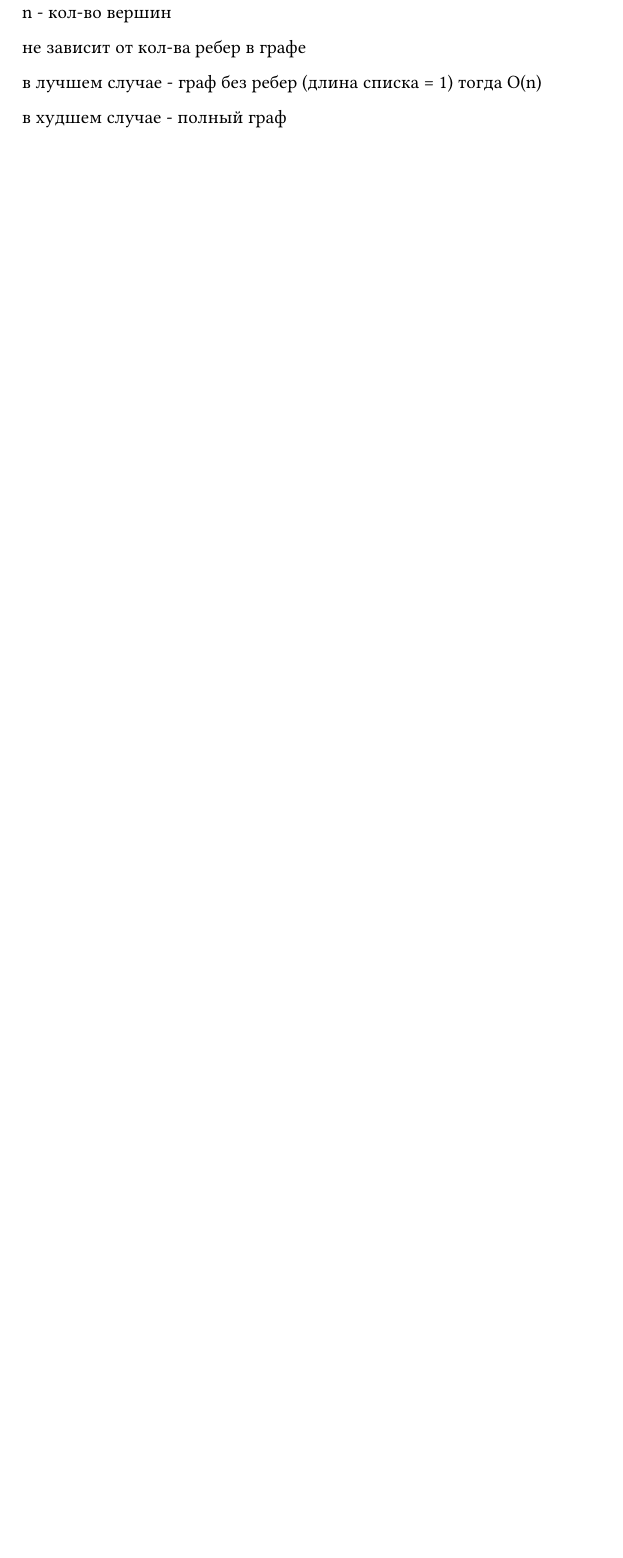
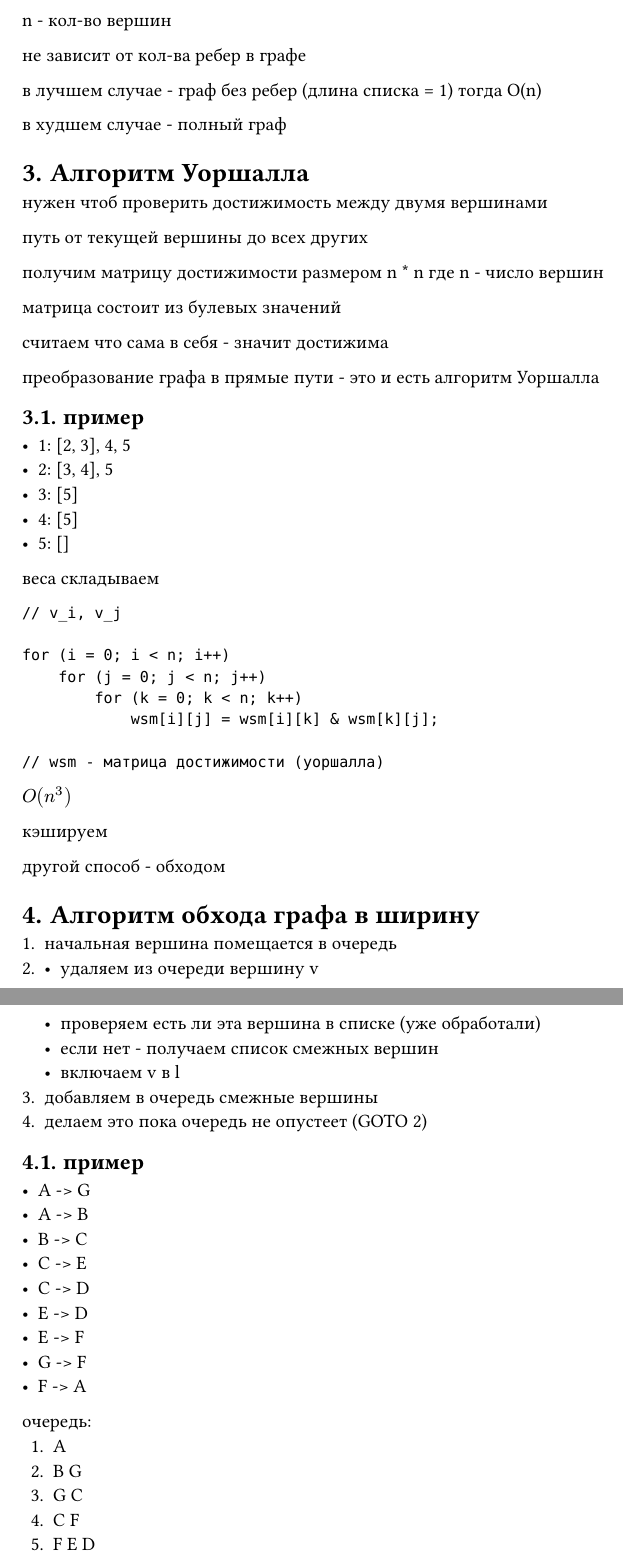
Before and after one commit to kawazaki42/Note5, a Typst document (Data Structures and Algorithms/Lectures/9. Graph.typ): part of page 2 of 2 before the commit and two parts of pages 2 and 3 of 3 after it, the two joined at a grey line, cut so that both start at the same text, the shorter picture padded with empty space. Compiled offline with Typst 0.15.

Commit message:
new-lecture -subject dsa

````diff
--- a/Data Structures and Algorithms/Lectures/9. Graph.typ
+++ b/Data Structures and Algorithms/Lectures/9. Graph.typ
@@ -71,3 +77,23 @@ n - кол-во вершин
 в лучшем случае - граф без ребер (длина списка = 1) тогда O(n)
 
 в худшем случае - полный граф
+
+= Алгоритм Уоршалла
+
+нужен чтоб проверить достижимость между двумя вершинами
+
+путь от текущей вершины до всех других
+
+получим матрицу достижимости размером n \* n где n - число вершин
+
+матрица состоит из булевых значений
+
+считаем что сама в себя - значит достижима
+
+// а если есть вес - это сумма весов
+
+преобразование графа в прямые пути - это и есть алгоритм Уоршалла
+
+== пример
+
+- 1: [2, 3], 4, 5
@@ -73,0 +110,25 @@ n - кол-во вершин
+for (i = 0; i < n; i++)
+    for (j = 0; j < n; j++)
+        for (k = 0; k < n; k++)
+            wsm[i][j] = wsm[i][k] & wsm[k][j];
+
+// wsm - матрица достижимости (уоршалла)
+```
+
+$O(n^3)$
+
+кэшируем
+
+другой способ - обходом
+
+= Алгоритм обхода графа в ширину
+
++ начальная вершина помещается в очередь
++ - удаляем из очереди вершину v
+  - проверяем есть ли эта вершина в списке (уже обработали)
+  - если нет - получаем список смежных вершин
+  - включаем v в l
++ добавляем в очередь смежные вершины
++ делаем это пока очередь не опустеет (GOTO 2)
+
+== пример
````
Also changed, not shown: Data Structures and Algorithms/Lectures/9. Graph.typ (51 more changed lines).
